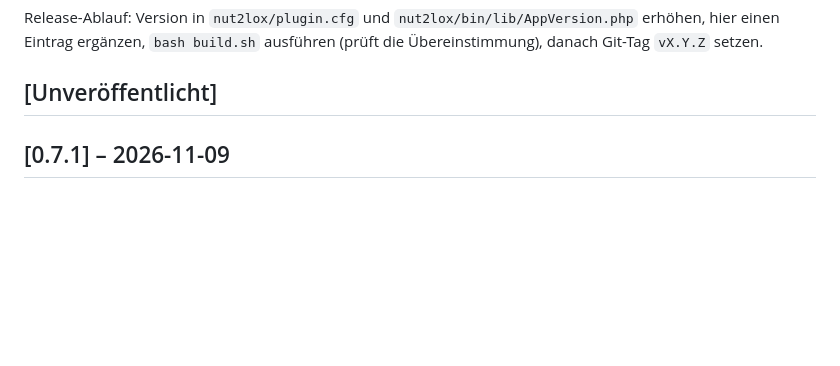
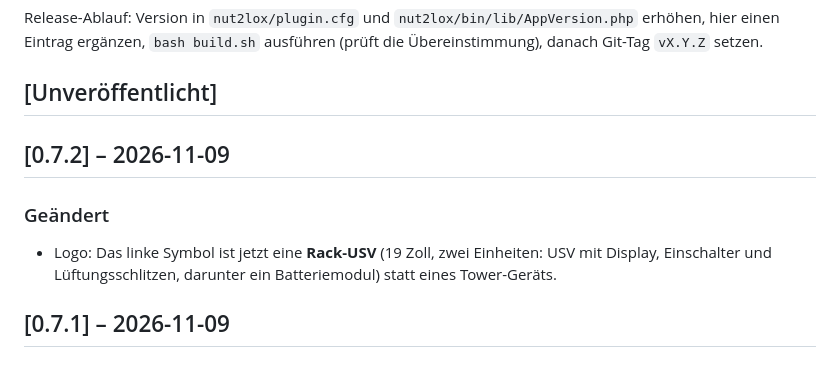
Before and after one commit to ricten/Nut2Lox, a Markdown page: CHANGELOG.md, the part around the change. Drawn GitHub-style; blank space fills up the shorter version.

Commit message:
Nut2Lox 0.7.2: Logo mit Rack-USV
Co-Authored-By: Claude Sonnet 5.5 <noreply@anthropic.com>

```diff
--- a/CHANGELOG.md
+++ b/CHANGELOG.md
@@ -7,6 +7,11 @@ Release-Ablauf: Version in `nut2lox/plugin.cfg` und `nut2lox/bin/lib/AppVersion.
 `bash build.sh` ausführen (prüft die Übereinstimmung), danach Git-Tag `vX.Y.Z` setzen.
 
 ## [Unveröffentlicht]
+
+## [0.7.2] – 2026-11-09
+
+### Geändert
+- Logo: Das linke Symbol ist jetzt eine **Rack-USV** (19 Zoll, zwei Einheiten: USV mit Display, Einschalter und Lüftungsschlitzen, darunter ein Batteriemodul) statt eines Tower-Geräts.
 
 ## [0.7.1] – 2026-11-09
 
```
Also changed, not shown: README.md (+1 -1 lines), docs/logo/logo_loxberry.png, 8 other files.
